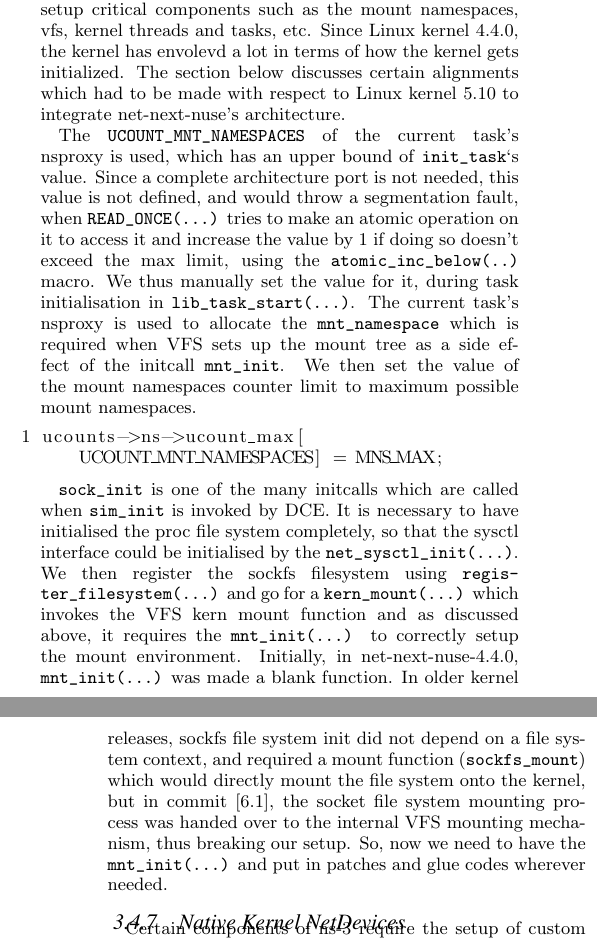
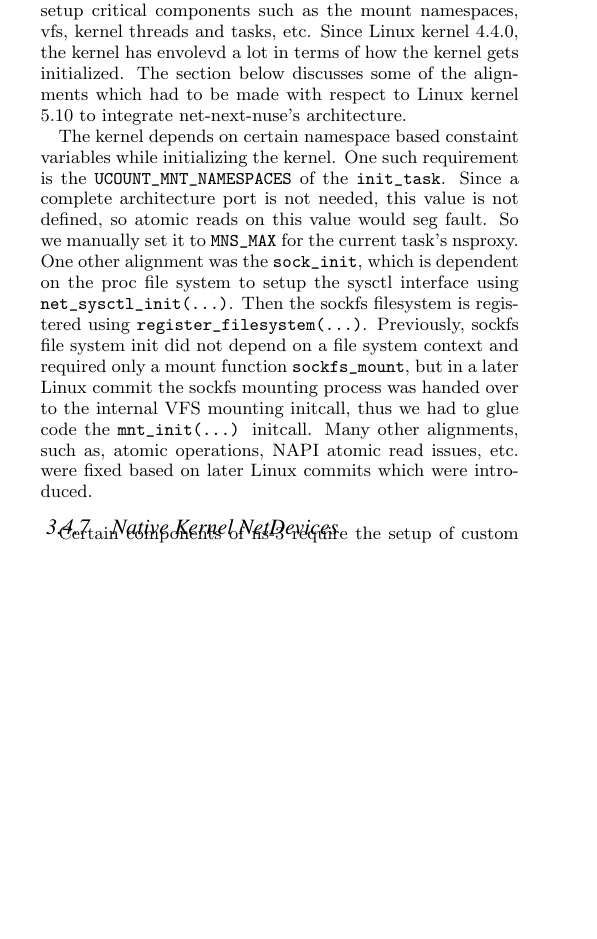
Before and after one commit to tomhenderson/revitalizing-dce-paper, a LaTeX paper (revitalizing-dce.tex): two parts of the columns of pages 6 and 7 of 9 before the commit and part of one column of page 6 of 9 after it, the two joined at a grey line, cut so that both start at the same text, the shorter picture padded with empty space. Compiled offline with pdfLaTeX.

Commit message:
Shortened Kernel code and net-next-nuse alignment
Signed-off-by: Parth Pratim Chatterjee <parth27official@gmail.com>

```diff
--- a/revitalizing-dce.tex
+++ b/revitalizing-dce.tex
@@ -579,30 +579,16 @@ The below code keeps sections \texttt{lsm\_info.init} and \texttt{early\_lsm\_in
 When net-next-nuse is loaded as a shared library into DCE and \texttt{lib\_init(...)} is called, it invokes certain kernel methods, which triggers
 kernel initialization routines which help setup critical components such as the mount namespaces, vfs, kernel threads and tasks, etc.
 Since Linux kernel 4.4.0, the
-kernel has envolevd a lot in terms of how the kernel gets initialized. The section below discusses certain alignments which had to be made with respect to
+kernel has envolevd a lot in terms of how the kernel gets initialized. The section below discusses some of the alignments which had to be made with respect to
 Linux kernel 5.10 to integrate net-next-nuse's architecture.
 
-The \texttt{UCOUNT\_MNT\_NAMESPACES} of the current task’s nsproxy is used, which has an upper bound of \texttt{init\_task}‘s value.  Since
-a complete architecture port is not needed, this value is not defined, and
-would throw a segmentation fault, when \texttt{READ\_ONCE(...)} tries to make
-an atomic operation on it to access it and increase the value by 1 if doing so doesn’t exceed the max limit, using the \texttt{atomic\_inc\_below(..)} macro.
-We thus manually set the value for it, during task initialisation in \texttt{lib\_task\_start(...)}. The current task's nsproxy is used to allocate the
-\texttt{mnt\_namespace} which is required when VFS sets up the mount tree as a side effect of the initcall \texttt{mnt\_init}. We then set the value of the
-mount namespaces counter  limit to maximum possible mount namespaces.
-
-\begin{lstlisting}[style=CStyle]
-ucounts->ns->ucount_max[UCOUNT_MNT_NAMESPACES] = MNS_MAX;
-\end{lstlisting}
-
-\sloppy\texttt{sock\_init} is one of the many initcalls which are called when
-\texttt{sim\_init} is invoked by DCE. It is necessary to have initialised the proc file system completely,
-so that the sysctl interface could be initialised by the \texttt{net\_sysctl\_init(...)}. We then register the sockfs filesystem using \texttt{register\_filesystem(...)}
-and go for a \texttt{kern\_mount(...)} which invokes the VFS kern mount function and as discussed above, it requires the \texttt{mnt\_init(...)} to correctly setup
-the mount environment. Initially, in net-next-nuse-4.4.0, \texttt{mnt\_init(...)}  was made a blank function.
-In older kernel releases, sockfs file system init did not depend on a file system context, and required a mount function (\texttt{sockfs\_mount}) which
-would directly mount the file system onto the kernel, but in commit [6.1], the socket file system mounting process was handed over to the
-internal VFS mounting mechanism, thus breaking our setup. So, now we need to have the \texttt{mnt\_init(...)} and put in patches and glue codes wherever
-needed.
+The kernel depends on certain namespace based constaint variables while initializing the kernel. One such requirement is the \texttt{UCOUNT\_MNT\_NAMESPACES}
+of the \texttt{init\_task}. Since a complete architecture port is not needed, this value is not defined, so atomic reads on this value would seg fault. So
+we manually set it to \texttt{MNS\_MAX} for the current task's nsproxy. One other alignment was the \texttt{sock\_init}, which is dependent on the proc file system
+to setup the sysctl interface using \texttt{net\_sysctl\_init(...)}. Then the sockfs filesystem is registered using \texttt{register\_filesystem(...)}. Previously,
+sockfs file system init did not depend on a file system context and required only a mount function \texttt{sockfs\_mount}, but in a later Linux commit the sockfs
+mounting process was handed over to the internal VFS mounting initcall, thus we had to glue code the \texttt{mnt\_init(...)} initcall. Many other alignments, such as,
+atomic operations, NAPI atomic read issues, etc. were fixed based on later Linux commits which were introduced.
 
 \subsubsection{Native Kernel NetDevices}
 Certain components of ns-3 require the setup of custom NetDevices which require a custom MTU and other flags, such as whether the device should enable multicast,
```
